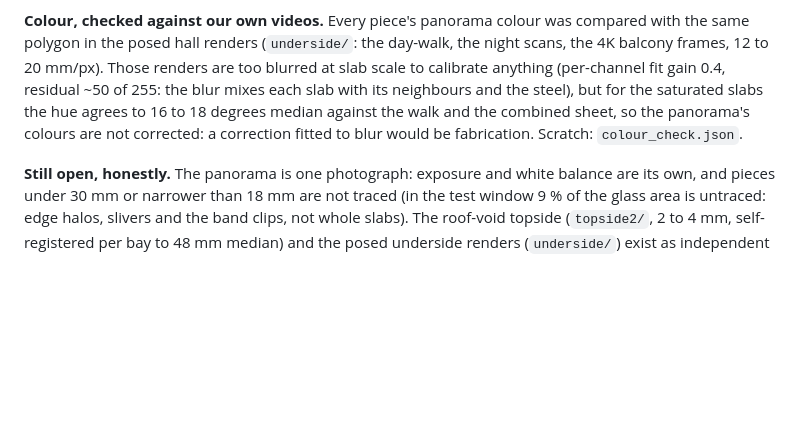
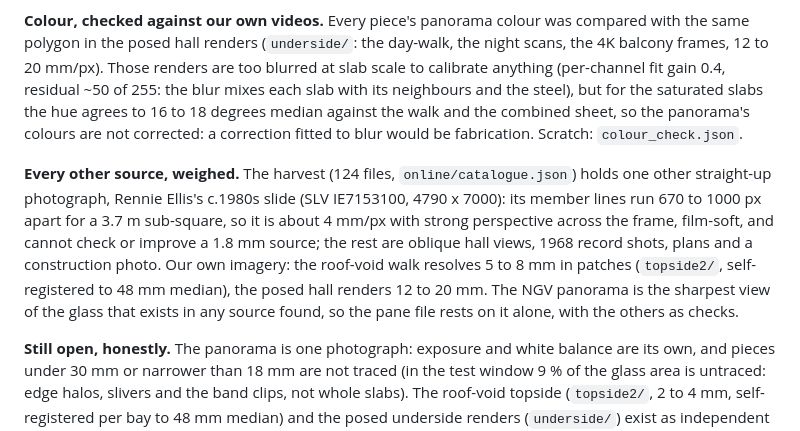
Before and after one commit to Lotron-Electrical/ngv-hall-model, a Markdown page: AGENTS.md, the part around the change. Rendered like a GitHub page; blank space fills up the shorter version.

Commit message:
AGENTS: every other ceiling source weighed against the panorama (the Ellis slide is ~4 mm with perspective; nothing beats 1.8 mm)
Co-Authored-By: Claude Fable 5.1 <noreply@anthropic.com>
Claude-Session: https://claude.ai/code/session_0153WwLKepHBLpEx75ofShNw

```diff
--- a/AGENTS.md
+++ b/AGENTS.md
@@ -1361,6 +1361,15 @@ neighbours and the steel), but for the saturated slabs the hue agrees to 16 to 1
 median against the walk and the combined sheet, so the panorama's colours are not corrected:
 a correction fitted to blur would be fabrication. Scratch: `colour_check.json`.
 
+**Every other source, weighed.** The harvest (124 files, `online/catalogue.json`) holds one other
+straight-up photograph, Rennie Ellis's c.1980s slide (SLV IE7153100, 4790 x 7000): its member
+lines run 670 to 1000 px apart for a 3.7 m sub-square, so it is about 4 mm/px with strong
+perspective across the frame, film-soft, and cannot check or improve a 1.8 mm source; the rest
+are oblique hall views, 1968 record shots, plans and a construction photo. Our own imagery: the
+roof-void walk resolves 5 to 8 mm in patches (`topside2/`, self-registered to 48 mm median), the
+posed hall renders 12 to 20 mm. The NGV panorama is the sharpest view of the glass that exists
+in any source found, so the pane file rests on it alone, with the others as checks.
+
 **Still open, honestly.** The panorama is one photograph: exposure and white balance are its
 own, and pieces under 30 mm or narrower than 18 mm are not traced (in the test window 9 % of the
 glass area is untraced: edge halos, slivers and the band clips, not whole slabs). The roof-void topside
```
